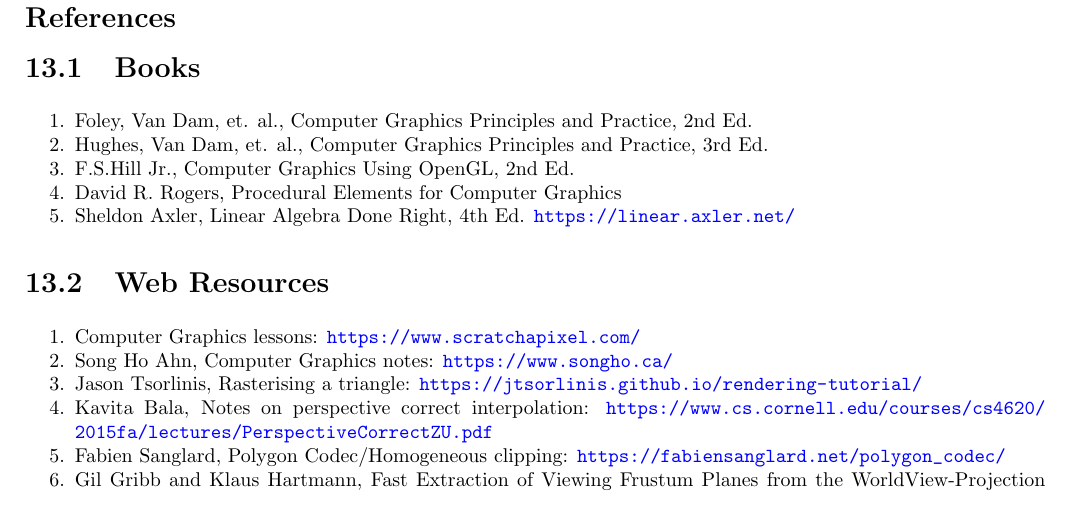
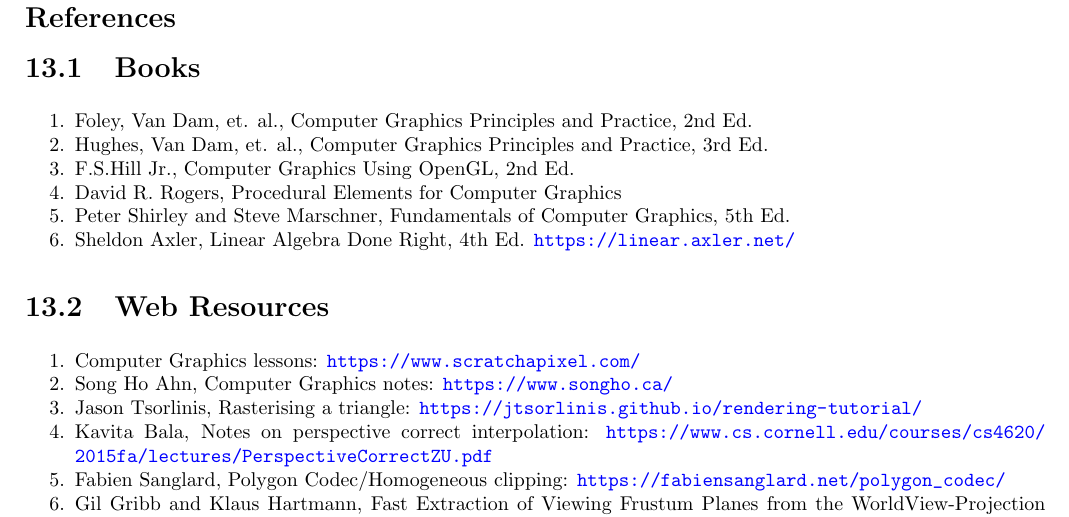
Before and after one commit to mmj-the-fighter/n3dbook, a LaTeX book (main.tex, which reads references.tex): part of page 44 of 45, cut so that both start at the same text. Compiled offline with pdfLaTeX.

Commit message:
Update references

```diff
--- a/references.tex
+++ b/references.tex
@@ -5,6 +5,7 @@
     \item Hughes, Van Dam, et. al., Computer Graphics Principles and Practice, 3rd Ed.
     \item F.S.Hill Jr., Computer Graphics Using OpenGL, 2nd Ed.
     \item David R. Rogers, Procedural Elements for Computer Graphics
+    \item Peter Shirley and Steve Marschner, Fundamentals of Computer Graphics, 5th Ed.
 	\item Sheldon Axler, Linear Algebra Done Right, 4th Ed. \url{https://linear.axler.net/}
 \end{enumerate}
 
```
